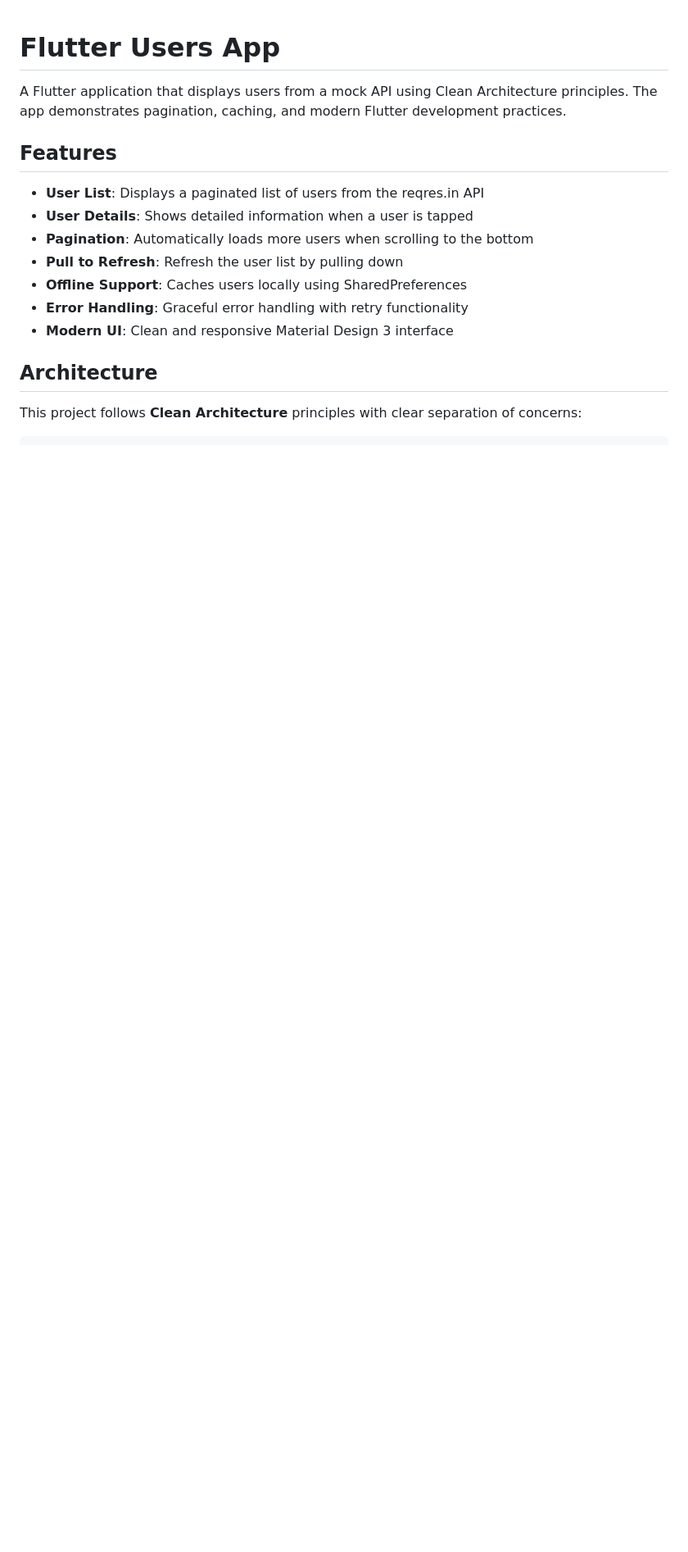
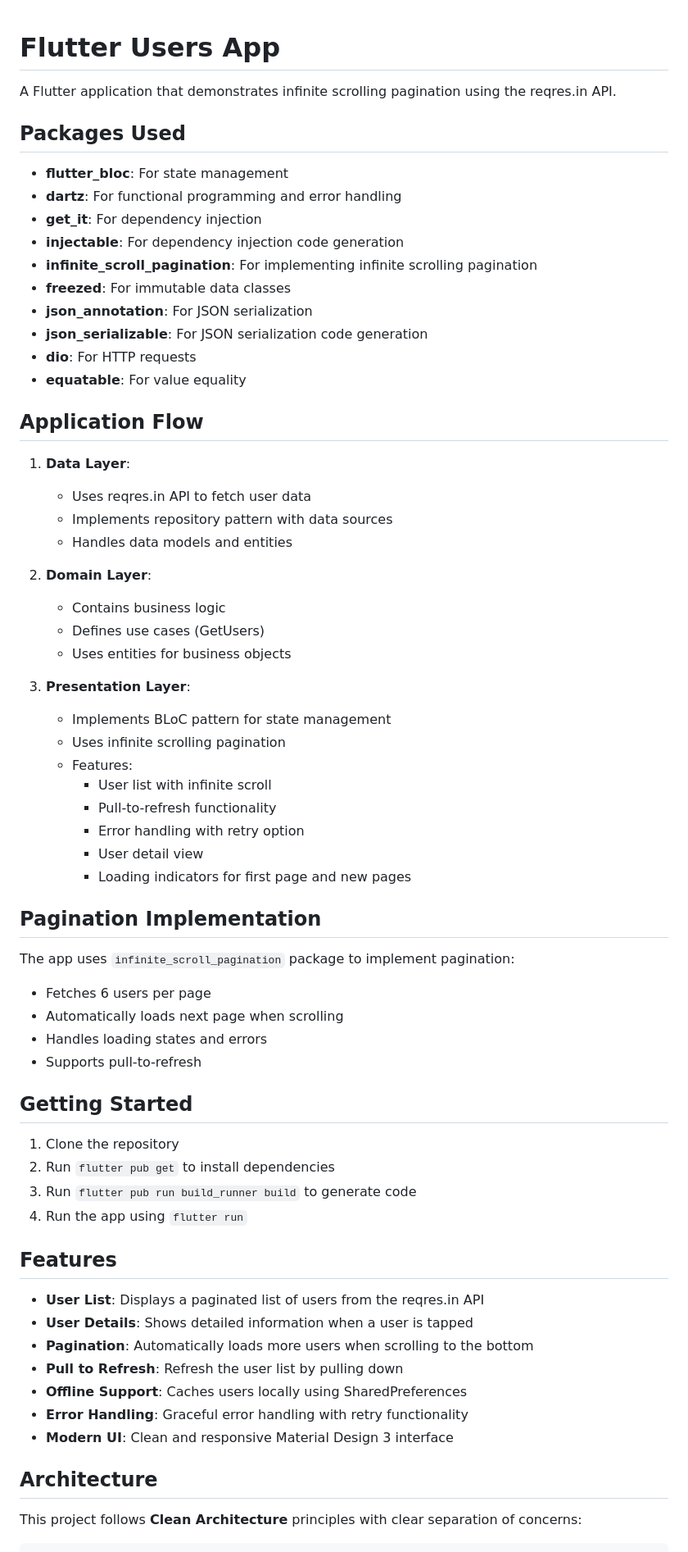
Before and after one commit to Mohamed-said-salah/flutter-users-app-, a Markdown page: README.md, the part around one of its changes. Shown at 82% size. Rendered like a GitHub page; blank space fills up the shorter version.

```diff
--- a/README.md
+++ b/README.md
@@ -1,6 +1,56 @@
 # Flutter Users App
 
-A Flutter application that displays users from a mock API using Clean Architecture principles. The app demonstrates pagination, caching, and modern Flutter development practices.
+A Flutter application that demonstrates infinite scrolling pagination using the reqres.in API.
+
+## Packages Used
+
+- **flutter_bloc**: For state management
+- **dartz**: For functional programming and error handling
+- **get_it**: For dependency injection
+- **injectable**: For dependency injection code generation
+- **infinite_scroll_pagination**: For implementing infinite scrolling pagination
+- **freezed**: For immutable data classes
+- **json_annotation**: For JSON serialization
+- **json_serializable**: For JSON serialization code generation
+- **dio**: For HTTP requests
+- **equatable**: For value equality
+
+## Application Flow
+
+1. **Data Layer**:
+   - Uses reqres.in API to fetch user data
+   - Implements repository pattern with data sources
+   - Handles data models and entities
+
+2. **Domain Layer**:
+   - Contains business logic
+   - Defines use cases (GetUsers)
+   - Uses entities for business objects
+
+3. **Presentation Layer**:
+   - Implements BLoC pattern for state management
+   - Uses infinite scrolling pagination
+   - Features:
+     - User list with infinite scroll
+     - Pull-to-refresh functionality
+     - Error handling with retry option
+     - User detail view
+     - Loading indicators for first page and new pages
+
+## Pagination Implementation
+
+The app uses `infinite_scroll_pagination` package to implement pagination:
+- Fetches 6 users per page
+- Automatically loads next page when scrolling
+- Handles loading states and errors
+- Supports pull-to-refresh
+
+## Getting Started
+
+1. Clone the repository
+2. Run `flutter pub get` to install dependencies
+3. Run `flutter pub run build_runner build` to generate code
+4. Run the app using `flutter run`
 
 ## Features
 
```
Also changed, not shown: other parts of README.md (+0 -44 lines).
